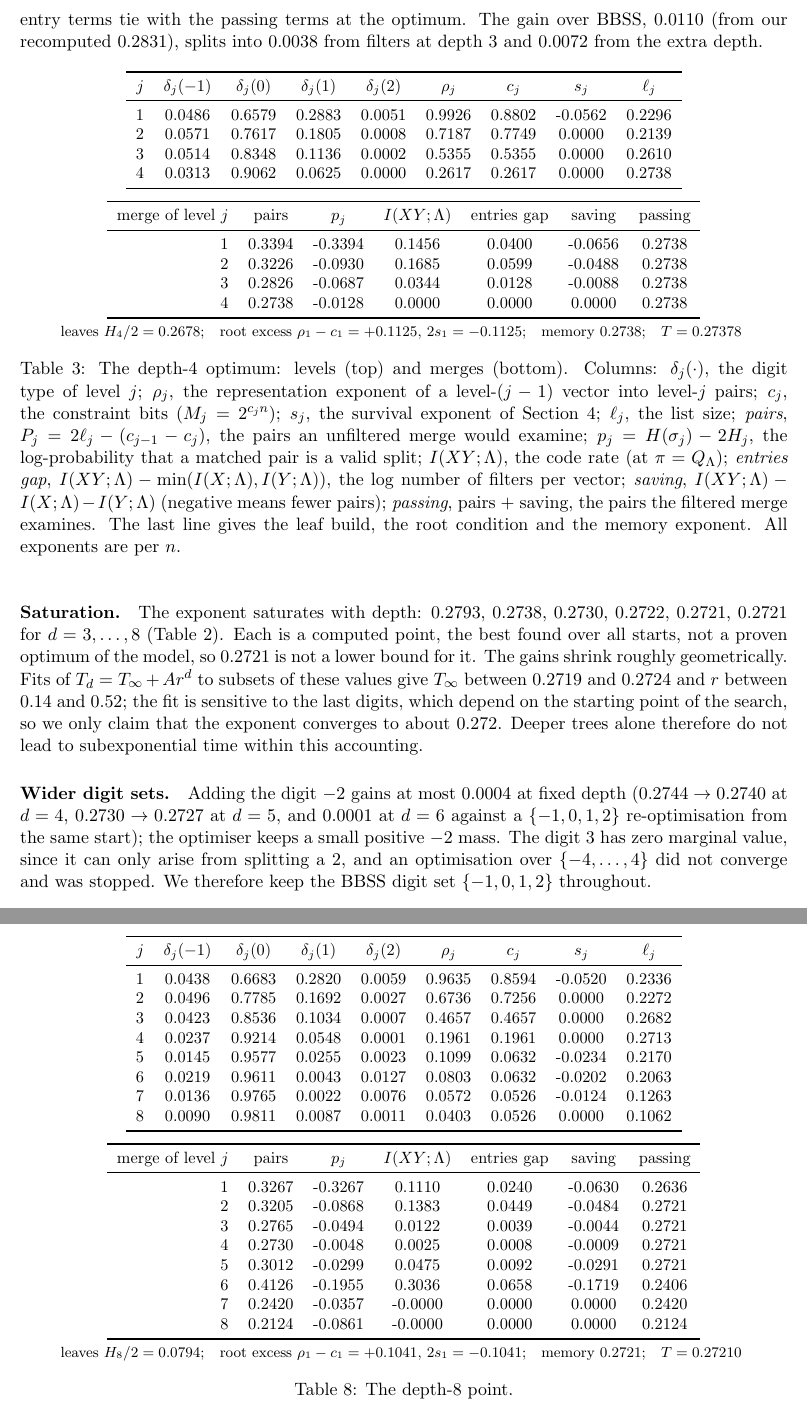
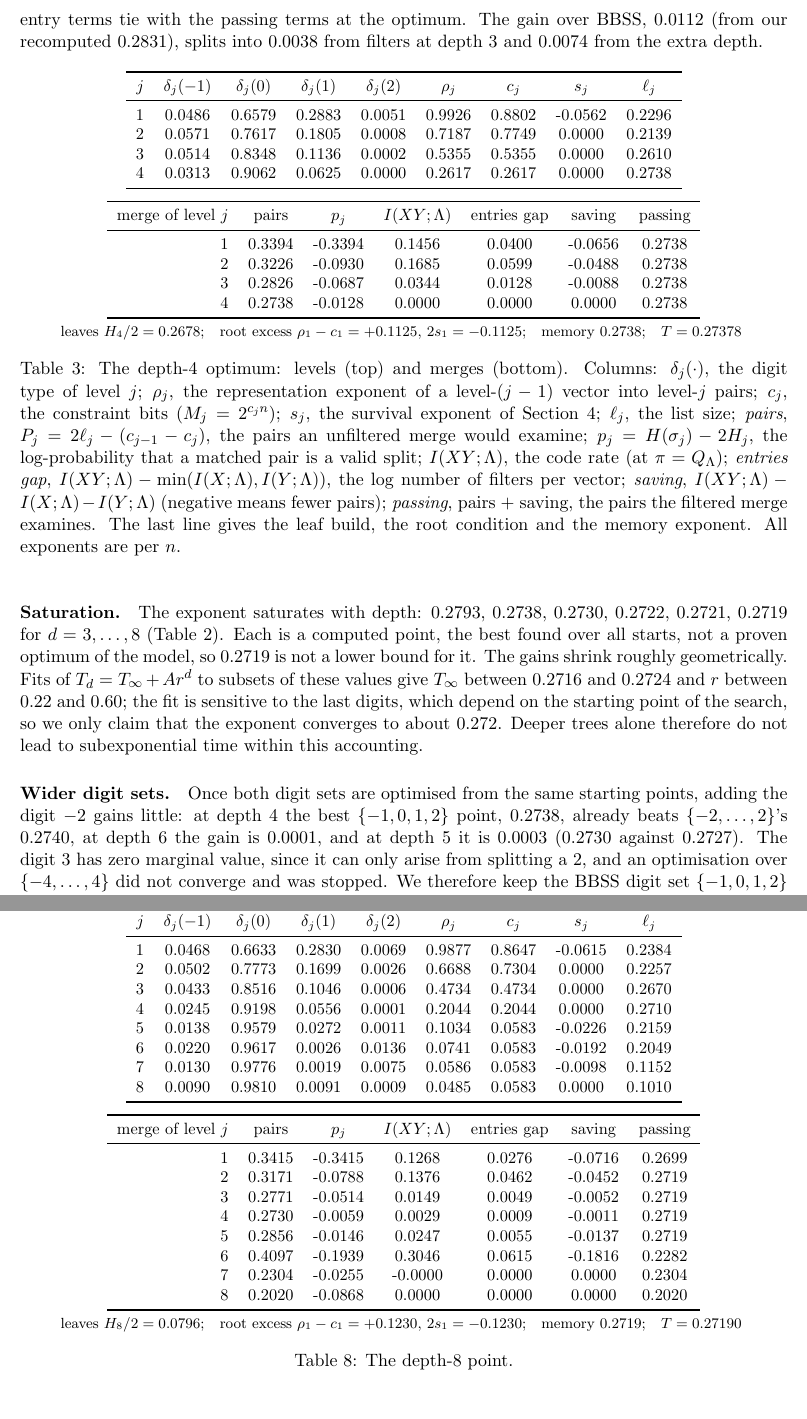
Before and after one commit to nickhg/subset-sum-with-lsh, a LaTeX paper (paper/main.tex, which reads paper/numbers.tex, paper/params_d8.tex): two parts of pages 8 and 13 of 13, joined at a grey line, cut so that both start at the same text. Compiled offline with pdfLaTeX.

Commit message:
Wider-digit sentence for matched starts (max gain 0.0003 at d5); d8 0.27190 headline; refit range
Co-Authored-By: Claude Opus 5.5 <noreply@anthropic.com>

```diff
--- a/paper/main.tex
+++ b/paper/main.tex
@@ -403,13 +403,13 @@ All exponents are per $n$.}
 \paragraph{Saturation.} The exponent saturates with depth: $\TBBSSFthree$, $\TBBSSFfour$, $\TBBSSFfive$,
 $\TBBSSFsix$, $\TBBSSFseven$, $\TBBSSFeight$ for $d=3,\dots,8$ (Table~\ref{tab:depth}). Each is a computed point, the
 best found over all starts, not a proven optimum of the model, so $\Tbest$ is not a lower bound for it. The gains
-shrink roughly geometrically. Fits of $T_d=T_\infty+Ar^d$ to subsets of these values give $T_\infty$ between $0.2719$
-and $0.2724$ and $r$ between $0.14$ and $0.52$; the fit is sensitive to the last digits, which depend on the starting
+shrink roughly geometrically. Fits of $T_d=T_\infty+Ar^d$ to subsets of these values give $T_\infty$ between $0.2716$
+and $0.2724$ and $r$ between $0.22$ and $0.60$; the fit is sensitive to the last digits, which depend on the starting
 point of the search, so we only claim that the exponent converges to about $0.272$. Deeper trees alone therefore do not lead to subexponential time within this accounting.
 
-\paragraph{Wider digit sets.} Adding the digit $-2$ gains at most $0.0004$ at fixed depth ($0.2744\to0.2740$ at
-$d=4$, $0.2730\to0.2727$ at $d=5$, and $0.0001$ at $d=6$ against a $\{-1,0,1,2\}$ re-optimisation from the same start);
-the optimiser keeps a small positive $-2$ mass. The digit $3$ has zero marginal value, since it can only arise from
+\paragraph{Wider digit sets.} Once both digit sets are optimised from the same starting points, adding the digit
+$-2$ gains little: at depth $4$ the best $\{-1,0,1,2\}$ point, $\TBBSSFfour$, already beats $\{-2,\dots,2\}$'s
+$0.2740$, at depth $6$ the gain is $0.0001$, and at depth $5$ it is $0.0003$ ($\TBBSSFfive$ against $0.2727$). The digit $3$ has zero marginal value, since it can only arise from
 splitting a $2$, and an optimisation over $\{-4,\dots,4\}$ did not converge and was stopped. We therefore keep the BBSS
 digit set $\{-1,0,1,2\}$ throughout.
 
--- a/paper/numbers.tex
+++ b/paper/numbers.tex
@@ -46,7 +46,7 @@
 \newcommand{\TBBSSFfive}{0.2730}
 \newcommand{\TBBSSFsix}{0.2722}
 \newcommand{\TBBSSFseven}{0.2721}
-\newcommand{\TBBSSFeight}{0.2721}
+\newcommand{\TBBSSFeight}{0.2719}
 \newcommand{\TFiveUone}{\todo{run}}
 \newcommand{\TFiveUtwo}{\todo{run}}
 \newcommand{\TFiveUthree}{\todo{run}}
@@ -97,14 +97,14 @@
 \newcommand{\TNineFeight}{\todo{run}}
 \newcommand{\TBBSSFthreeParked}{0.2793}
 \newcommand{\TBBSSpublished}{0.2830}
-\newcommand{\Tbest}{0.2721}
+\newcommand{\Tbest}{0.2719}
 \newcommand{\Tbestdepth}{8}
 \newcommand{\Twidebest}{0.2727}
 \newcommand{\GainFilters}{0.0038}
-\newcommand{\GainDepth}{0.0072}
-\newcommand{\GainTotal}{0.0110}
-\newcommand{\GainFiltersPct}{35}
-\newcommand{\GainDepthPct}{65}
+\newcommand{\GainDepth}{0.0074}
+\newcommand{\GainTotal}{0.0112}
+\newcommand{\GainFiltersPct}{34}
+\newcommand{\GainDepthPct}{66}
 \newcommand{\Memfour}{0.2738}
 \newcommand{\Srcfour}{floor/runs/polish/gen\_m4\_4\_f\_73.npy}
 \newcommand{\RootExcessfour}{0.112}
@@ -121,10 +121,10 @@
 \newcommand{\Srcseven}{floor/runs/polish/gen\_m4\_7\_f\_41.npy}
 \newcommand{\RootExcessseven}{0.104}
 \newcommand{\Soneseven}{-0.052}
-\newcommand{\Memeight}{0.2721}
+\newcommand{\Memeight}{0.2719}
 \newcommand{\Srceight}{floor/runs/polish/gen\_m4\_8\_f\_71.npy}
-\newcommand{\RootExcesseight}{0.104}
-\newcommand{\Soneeight}{-0.052}
+\newcommand{\RootExcesseight}{0.123}
+\newcommand{\Soneeight}{-0.062}
 \newcommand{\BiasOffSigma}{0.8638}
 \newcommand{\BiasOffPlanted}{0.8633}
 \newcommand{\BiasOnSigma}{0.7150}
--- a/paper/params_d8.tex
+++ b/paper/params_d8.tex
@@ -3,14 +3,14 @@
 \toprule
 $j$ & $\delta_j(-1)$ & $\delta_j(0)$ & $\delta_j(1)$ & $\delta_j(2)$ & $\rho_j$ & $c_j$ & $s_j$ & $\ell_j$ \\
 \midrule
-1 & 0.0438 & 0.6683 & 0.2820 & 0.0059 & 0.9635 & 0.8594 & -0.0520 & 0.2336 \\
-2 & 0.0496 & 0.7785 & 0.1692 & 0.0027 & 0.6736 & 0.7256 & 0.0000 & 0.2272 \\
-3 & 0.0423 & 0.8536 & 0.1034 & 0.0007 & 0.4657 & 0.4657 & 0.0000 & 0.2682 \\
-4 & 0.0237 & 0.9214 & 0.0548 & 0.0001 & 0.1961 & 0.1961 & 0.0000 & 0.2713 \\
-5 & 0.0145 & 0.9577 & 0.0255 & 0.0023 & 0.1099 & 0.0632 & -0.0234 & 0.2170 \\
-6 & 0.0219 & 0.9611 & 0.0043 & 0.0127 & 0.0803 & 0.0632 & -0.0202 & 0.2063 \\
-7 & 0.0136 & 0.9765 & 0.0022 & 0.0076 & 0.0572 & 0.0526 & -0.0124 & 0.1263 \\
-8 & 0.0090 & 0.9811 & 0.0087 & 0.0011 & 0.0403 & 0.0526 & 0.0000 & 0.1062 \\
+1 & 0.0468 & 0.6633 & 0.2830 & 0.0069 & 0.9877 & 0.8647 & -0.0615 & 0.2384 \\
+2 & 0.0502 & 0.7773 & 0.1699 & 0.0026 & 0.6688 & 0.7304 & 0.0000 & 0.2257 \\
+3 & 0.0433 & 0.8516 & 0.1046 & 0.0006 & 0.4734 & 0.4734 & 0.0000 & 0.2670 \\
+4 & 0.0245 & 0.9198 & 0.0556 & 0.0001 & 0.2044 & 0.2044 & 0.0000 & 0.2710 \\
+5 & 0.0138 & 0.9579 & 0.0272 & 0.0011 & 0.1034 & 0.0583 & -0.0226 & 0.2159 \\
+6 & 0.0220 & 0.9617 & 0.0026 & 0.0136 & 0.0741 & 0.0583 & -0.0192 & 0.2049 \\
+7 & 0.0130 & 0.9776 & 0.0019 & 0.0075 & 0.0586 & 0.0583 & -0.0098 & 0.1152 \\
+8 & 0.0090 & 0.9810 & 0.0091 & 0.0009 & 0.0485 & 0.0583 & 0.0000 & 0.1010 \\
 \bottomrule
 \end{tabular}
 
@@ -20,16 +20,16 @@ $j$ & $\delta_j(-1)$ & $\delta_j(0)$ & $\delta_j(1)$ & $\delta_j(2)$ & $\rho_j$
 \toprule
 merge of level $j$ & pairs & $p_j$ & $I(XY;\Lambda)$ & entries gap & saving & passing \\
 \midrule
-1 & 0.3267 & -0.3267 & 0.1110 & 0.0240 & -0.0630 & 0.2636 \\
-2 & 0.3205 & -0.0868 & 0.1383 & 0.0449 & -0.0484 & 0.2721 \\
-3 & 0.2765 & -0.0494 & 0.0122 & 0.0039 & -0.0044 & 0.2721 \\
-4 & 0.2730 & -0.0048 & 0.0025 & 0.0008 & -0.0009 & 0.2721 \\
-5 & 0.3012 & -0.0299 & 0.0475 & 0.0092 & -0.0291 & 0.2721 \\
-6 & 0.4126 & -0.1955 & 0.3036 & 0.0658 & -0.1719 & 0.2406 \\
-7 & 0.2420 & -0.0357 & -0.0000 & 0.0000 & 0.0000 & 0.2420 \\
-8 & 0.2124 & -0.0861 & -0.0000 & 0.0000 & 0.0000 & 0.2124 \\
+1 & 0.3415 & -0.3415 & 0.1268 & 0.0276 & -0.0716 & 0.2699 \\
+2 & 0.3171 & -0.0788 & 0.1376 & 0.0462 & -0.0452 & 0.2719 \\
+3 & 0.2771 & -0.0514 & 0.0149 & 0.0049 & -0.0052 & 0.2719 \\
+4 & 0.2730 & -0.0059 & 0.0029 & 0.0009 & -0.0011 & 0.2719 \\
+5 & 0.2856 & -0.0146 & 0.0247 & 0.0055 & -0.0137 & 0.2719 \\
+6 & 0.4097 & -0.1939 & 0.3046 & 0.0615 & -0.1816 & 0.2282 \\
+7 & 0.2304 & -0.0255 & -0.0000 & 0.0000 & 0.0000 & 0.2304 \\
+8 & 0.2020 & -0.0868 & 0.0000 & 0.0000 & 0.0000 & 0.2020 \\
 \bottomrule
 \end{tabular}
 
 \smallskip
-{\footnotesize leaves $H_8/2 = 0.0794$;\quad root excess $\rho_1-c_1 = +0.1041$, $2s_1 = -0.1041$;\quad memory $0.2721$;\quad $T = 0.27210$}
+{\footnotesize leaves $H_8/2 = 0.0796$;\quad root excess $\rho_1-c_1 = +0.1230$, $2s_1 = -0.1230$;\quad memory $0.2719$;\quad $T = 0.27190$}
```
Also changed, not shown: notes/handoff19_reply_for_web_claude.md (+8 -0 lines), paper/depth_table.tex (+1 -1 lines), paper/main.pdf, paper/main.tex (2 more changed lines), 2 other files.
